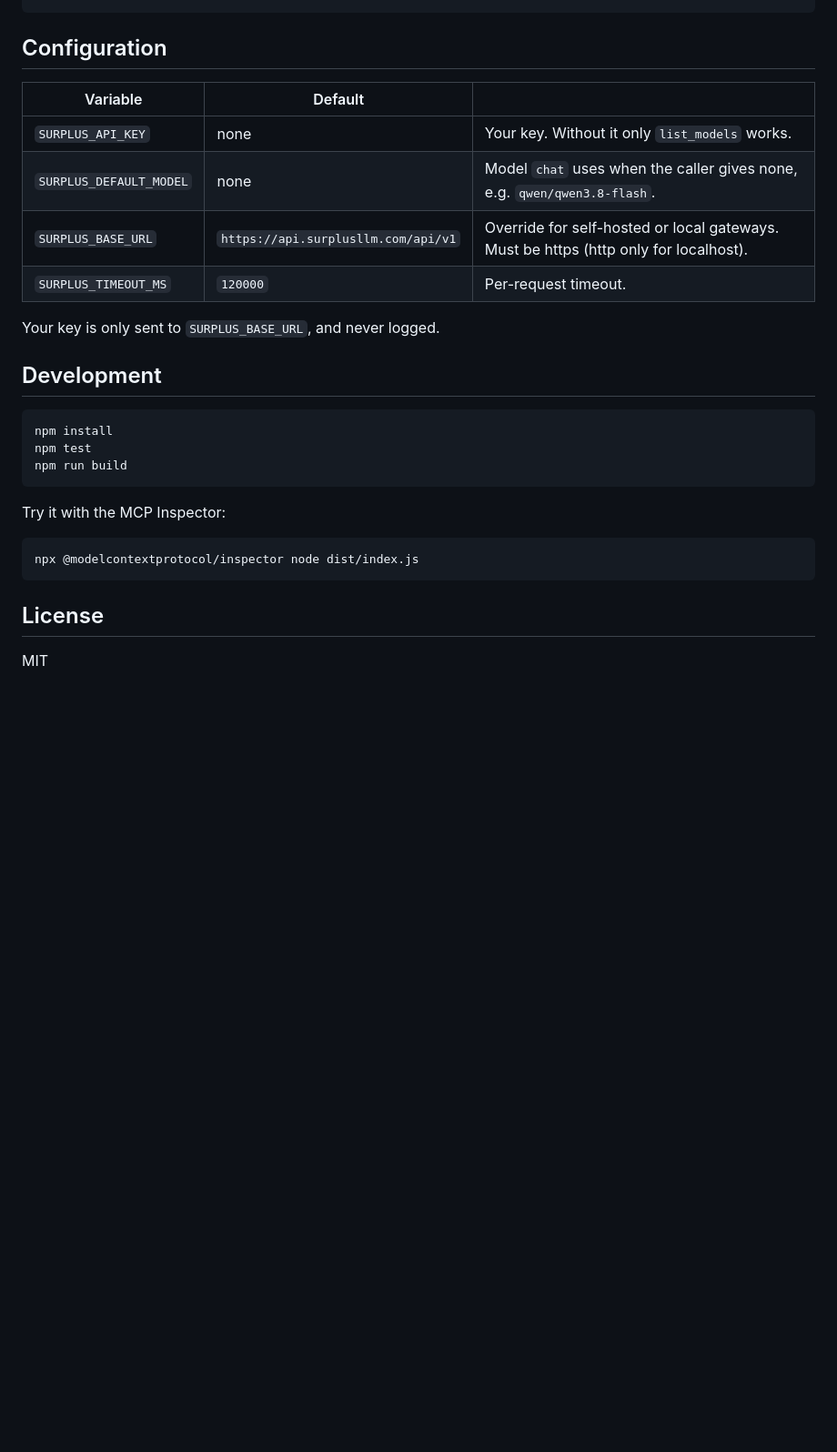
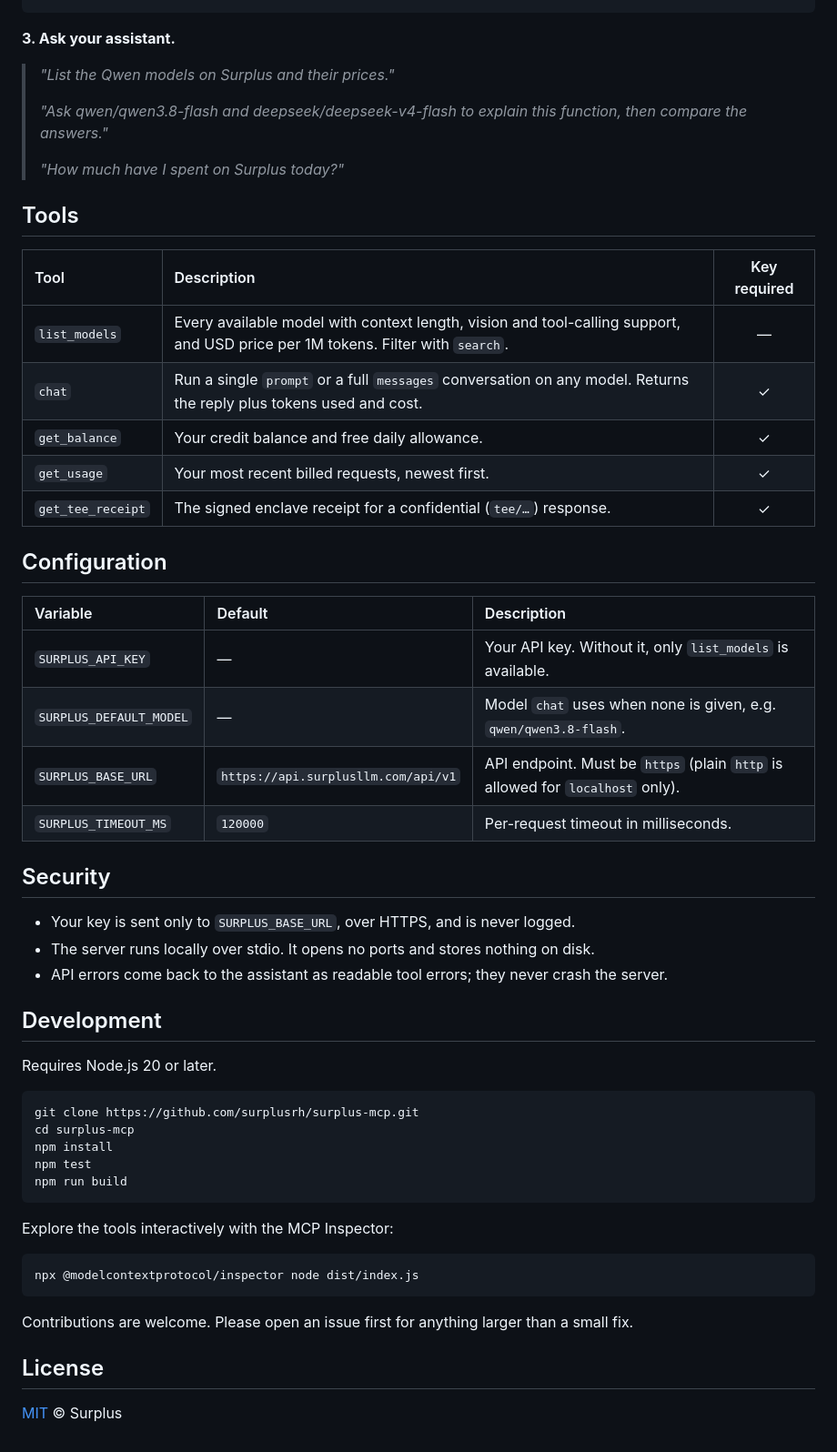
Before and after one commit to surplusrh/surplus-mcp, a Markdown page: README.md, the part around one of its changes. Shown at 91% size. Drawn GitHub-style; folded sections open; blank space fills up the shorter version.

````diff
--- a/README.md
+++ b/README.md
@@ -45,28 +125,58 @@ Add to the client's MCP config (`claude_desktop_config.json`, `~/.cursor/mcp.jso
+</details>
+
+**3. Ask your assistant.**
+
+> *"List the Qwen models on Surplus and their prices."*
+>
+> *"Ask qwen/qwen3.8-flash and deepseek/deepseek-v4-flash to explain this function, then compare the answers."*
+>
+> *"How much have I spent on Surplus today?"*
+
+## Tools
+
+| Tool | Description | Key required |
+| :--- | :--- | :---: |
+| `list_models` | Every available model with context length, vision and tool-calling support, and USD price per 1M tokens. Filter with `search`. | — |
+| `chat` | Run a single `prompt` or a full `messages` conversation on any model. Returns the reply plus tokens used and cost. | ✓ |
+| `get_balance` | Your credit balance and free daily allowance. | ✓ |
+| `get_usage` | Your most recent billed requests, newest first. | ✓ |
+| `get_tee_receipt` | The signed enclave receipt for a confidential (`tee/…`) response. | ✓ |
+
 ## Configuration
 
-| Variable | Default | |
-| --- | --- | --- |
-| `SURPLUS_API_KEY` | none | Your key. Without it only `list_models` works. |
-| `SURPLUS_DEFAULT_MODEL` | none | Model `chat` uses when the caller gives none, e.g. `qwen/qwen3.8-flash`. |
-| `SURPLUS_BASE_URL` | `https://api.surplusllm.com/api/v1` | Override for self-hosted or local gateways. Must be https (http only for localhost). |
-| `SURPLUS_TIMEOUT_MS` | `120000` | Per-request timeout. |
+| Variable | Default | Description |
+| :--- | :--- | :--- |
+| `SURPLUS_API_KEY` | — | Your API key. Without it, only `list_models` is available. |
+| `SURPLUS_DEFAULT_MODEL` | — | Model `chat` uses when none is given, e.g. `qwen/qwen3.8-flash`. |
+| `SURPLUS_BASE_URL` | `https://api.surplusllm.com/api/v1` | API endpoint. Must be `https` (plain `http` is allowed for `localhost` only). |
+| `SURPLUS_TIMEOUT_MS` | `120000` | Per-request timeout in milliseconds. |
 
-Your key is only sent to `SURPLUS_BASE_URL`, and never logged.
+## Security
+
+- Your key is sent only to `SURPLUS_BASE_URL`, over HTTPS, and is never logged.
+- The server runs locally over stdio. It opens no ports and stores nothing on disk.
+- API errors come back to the assistant as readable tool errors; they never crash the server.
 
 ## Development
 
+Requires Node.js 20 or later.
+
 ```bash
+git clone https://github.com/surplusrh/surplus-mcp.git
+cd surplus-mcp
 npm install
 npm test
 npm run build
 ```
 
-Try it with the MCP Inspector:
+Explore the tools interactively with the MCP Inspector:
 
 ```bash
 npx @modelcontextprotocol/inspector node dist/index.js
 ```
 
+Contributions are welcome. Please open an issue first for anything larger than a small fix.
+
 ## License
 
-MIT
+[MIT](LICENSE) © Surplus
````
Also changed, not shown: other parts of README.md (+98 -18 lines), assets/logo-dark.png (added), assets/logo-light.png (added).
